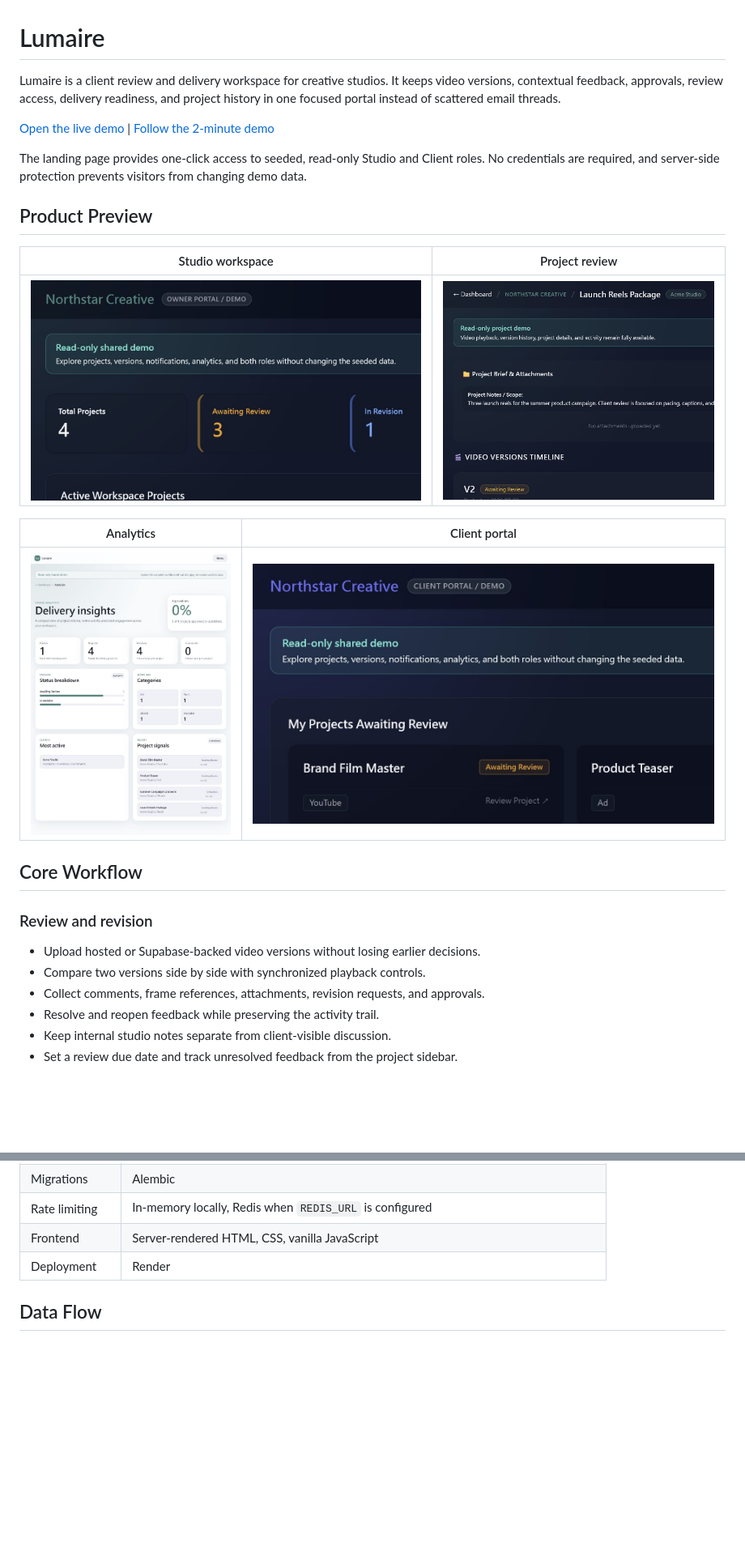
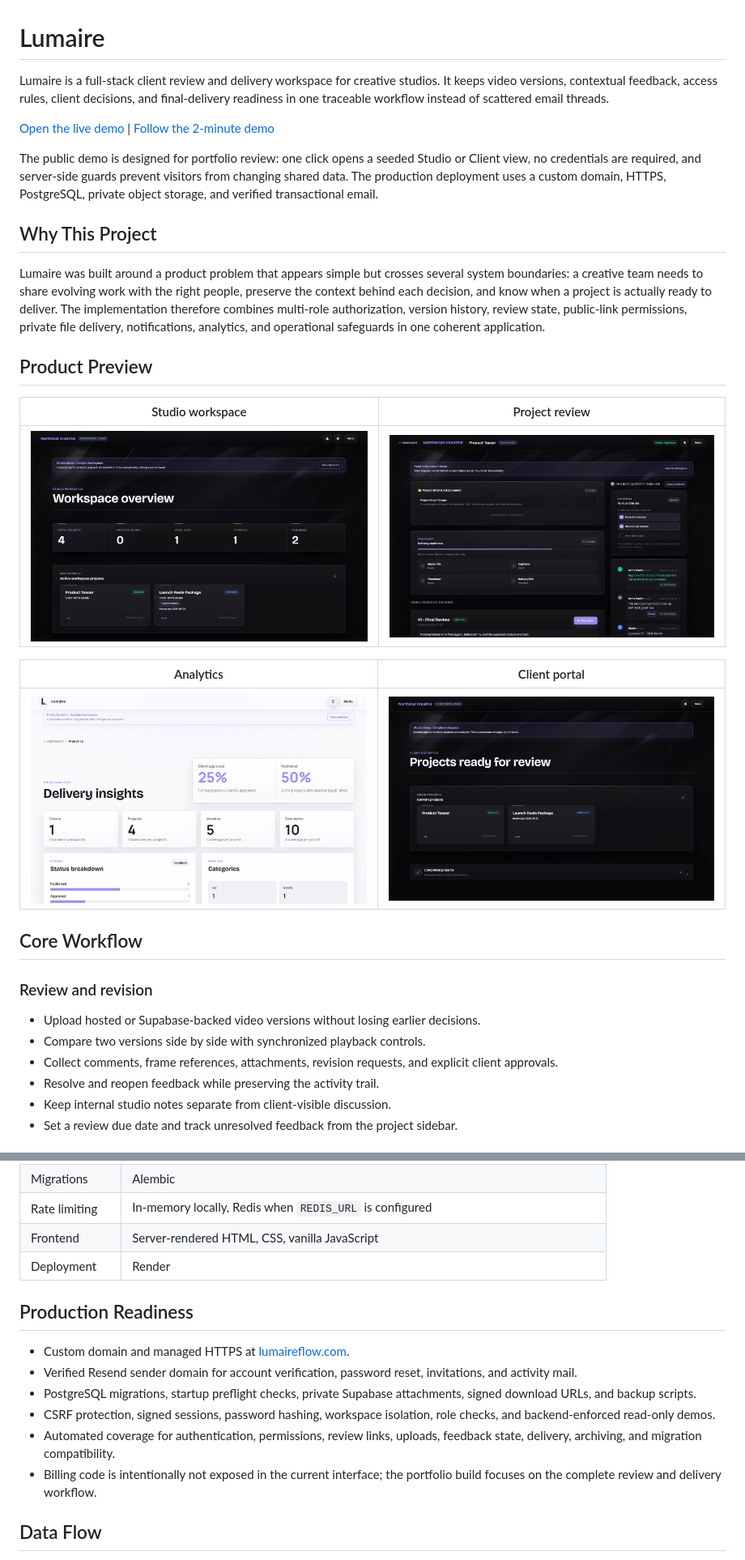
Before and after one commit to melody940504-ai/clientflow, a Markdown page: README.md, 2 parts joined by grey strips. Shown at 81% size. Drawn GitHub-style; pictures changed too: docs/screenshots/analytics.jpg, docs/screenshots/client-portal.jpg, docs/screenshots/owner-dashboard.jpg; blank space fills up the shorter version.

Commit message:
Refresh portfolio documentation and analytics metrics

```diff
--- a/README.md
+++ b/README.md
@@ -1,10 +1,14 @@
 # Lumaire
 
-Lumaire is a client review and delivery workspace for creative studios. It keeps video versions, contextual feedback, approvals, review access, delivery readiness, and project history in one focused portal instead of scattered email threads.
+Lumaire is a full-stack client review and delivery workspace for creative studios. It keeps video versions, contextual feedback, access rules, client decisions, and final-delivery readiness in one traceable workflow instead of scattered email threads.
 
 [Open the live demo](https://lumaireflow.com/) | [Follow the 2-minute demo](docs/DEMO_GUIDE.md)
 
-The landing page provides one-click access to seeded, read-only Studio and Client roles. No credentials are required, and server-side protection prevents visitors from changing demo data.
+The public demo is designed for portfolio review: one click opens a seeded Studio or Client view, no credentials are required, and server-side guards prevent visitors from changing shared data. The production deployment uses a custom domain, HTTPS, PostgreSQL, private object storage, and verified transactional email.
+
+## Why This Project
+
+Lumaire was built around a product problem that appears simple but crosses several system boundaries: a creative team needs to share evolving work with the right people, preserve the context behind each decision, and know when a project is actually ready to deliver. The implementation therefore combines multi-role authorization, version history, review state, public-link permissions, private file delivery, notifications, analytics, and operational safeguards in one coherent application.
 
 ## Product Preview
 
@@ -22,7 +26,7 @@ The landing page provides one-click access to seeded, read-only Studio and Clien
 
 - Upload hosted or Supabase-backed video versions without losing earlier decisions.
 - Compare two versions side by side with synchronized playback controls.
-- Collect comments, frame references, attachments, revision requests, and approvals.
+- Collect comments, frame references, attachments, revision requests, and explicit client approvals.
 - Resolve and reopen feedback while preserving the activity trail.
 - Keep internal studio notes separate from client-visible discussion.
 - Set a review due date and track unresolved feedback from the project sidebar.
@@ -90,6 +94,15 @@ FastAPI renders Jinja templates. Small JavaScript modules handle theme persisten
 | Rate limiting | In-memory locally, Redis when `REDIS_URL` is configured |
 | Frontend | Server-rendered HTML, CSS, vanilla JavaScript |
 | Deployment | Render |
+
+## Production Readiness
+
+- Custom domain and managed HTTPS at [lumaireflow.com](https://lumaireflow.com/).
+- Verified Resend sender domain for account verification, password reset, invitations, and activity mail.
+- PostgreSQL migrations, startup preflight checks, private Supabase attachments, signed download URLs, and backup scripts.
+- CSRF protection, signed sessions, password hashing, workspace isolation, role checks, and backend-enforced read-only demos.
+- Automated coverage for authentication, permissions, review links, uploads, feedback state, delivery, archiving, and migration compatibility.
+- Billing code is intentionally not exposed in the current interface; the portfolio build focuses on the complete review and delivery workflow.
 
 ## Data Flow
 
```
Also changed, not shown: other parts of README.md (+4 -9 lines), 3 other files.
